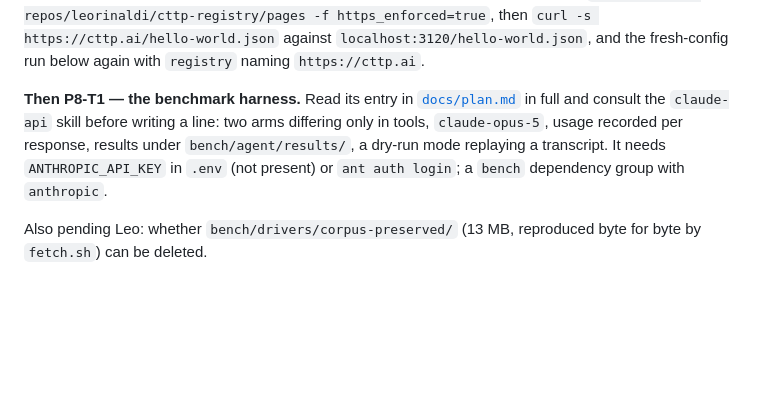
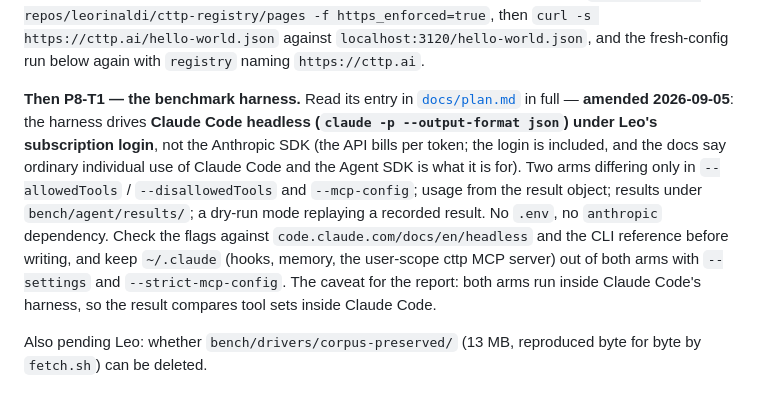
Before and after one commit to leorinaldi/cttp, a Markdown page: PROGRESS.md, the part around the change. GitHub-like rendering; blank space fills up the shorter version.

```diff
--- a/PROGRESS.md
+++ b/PROGRESS.md
@@ -63,10 +63,16 @@ https_enforced=true`, then `curl -s https://cttp.ai/hello-world.json` against
 `https://cttp.ai`.
 
 **Then P8-T1 — the benchmark harness.** Read its entry in [`docs/plan.md`](docs/plan.md) in
-full and consult the `claude-api` skill before writing a line: two arms differing only in tools,
-`claude-opus-5`, usage recorded per response, results under `bench/agent/results/`, a dry-run
-mode replaying a transcript. It needs `ANTHROPIC_API_KEY` in `.env` (not present) or `ant auth
-login`; a `bench` dependency group with `anthropic`.
+full — **amended 2026-09-05**: the harness drives **Claude Code headless (`claude -p
+--output-format json`) under Leo's subscription login**, not the Anthropic SDK (the API bills
+per token; the login is included, and the docs say ordinary individual use of Claude Code and
+the Agent SDK is what it is for). Two arms differing only in `--allowedTools` /
+`--disallowedTools` and `--mcp-config`; usage from the result object; results under
+`bench/agent/results/`; a dry-run mode replaying a recorded result. No `.env`, no `anthropic`
+dependency. Check the flags against `code.claude.com/docs/en/headless` and the CLI reference
+before writing, and keep `~/.claude` (hooks, memory, the user-scope cttp MCP server) out of both
+arms with `--settings` and `--strict-mcp-config`. The caveat for the report: both arms run
+inside Claude Code's harness, so the result compares tool sets inside Claude Code.
 
 Also pending Leo: whether `bench/drivers/corpus-preserved/` (13 MB, reproduced byte for byte by
 `fetch.sh`) can be deleted.
```
Also changed, not shown: docs/plan.md (+33 -21 lines).
